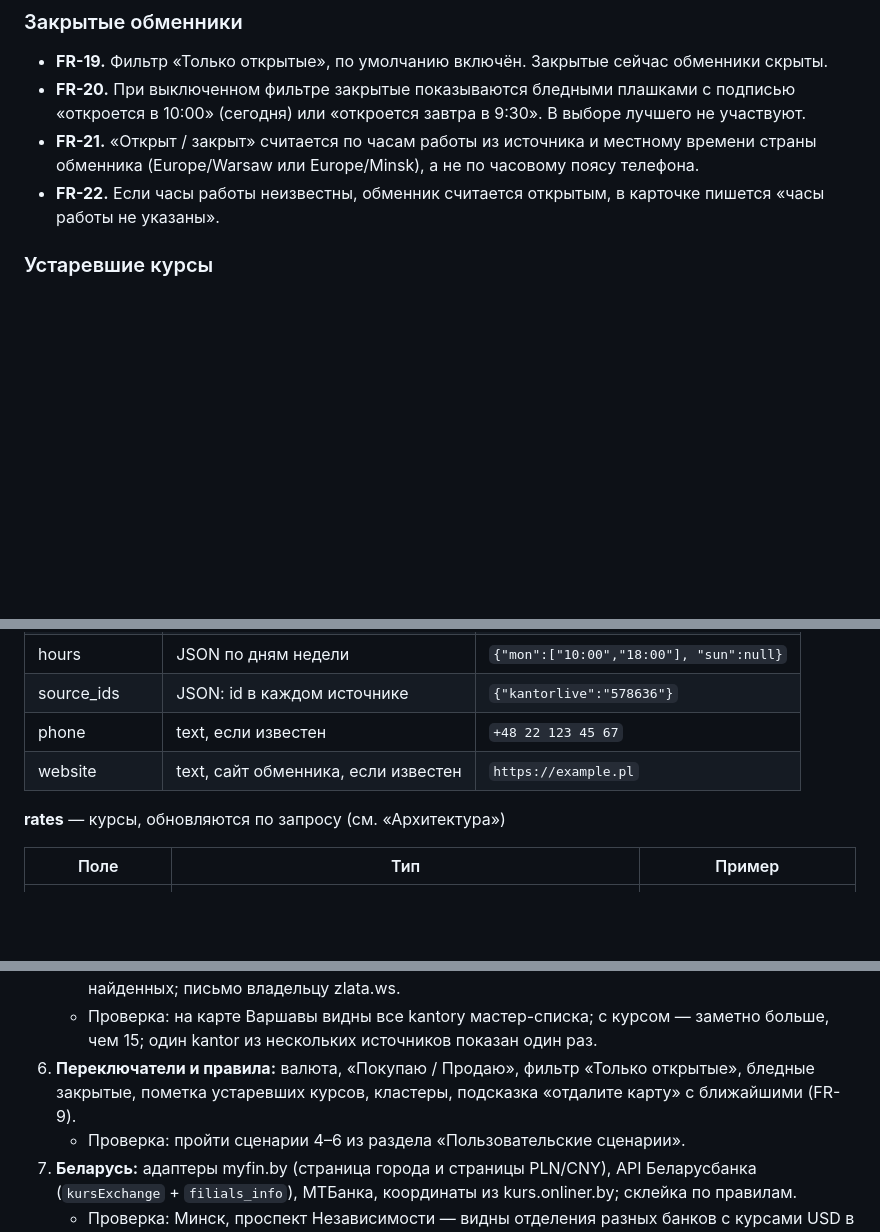
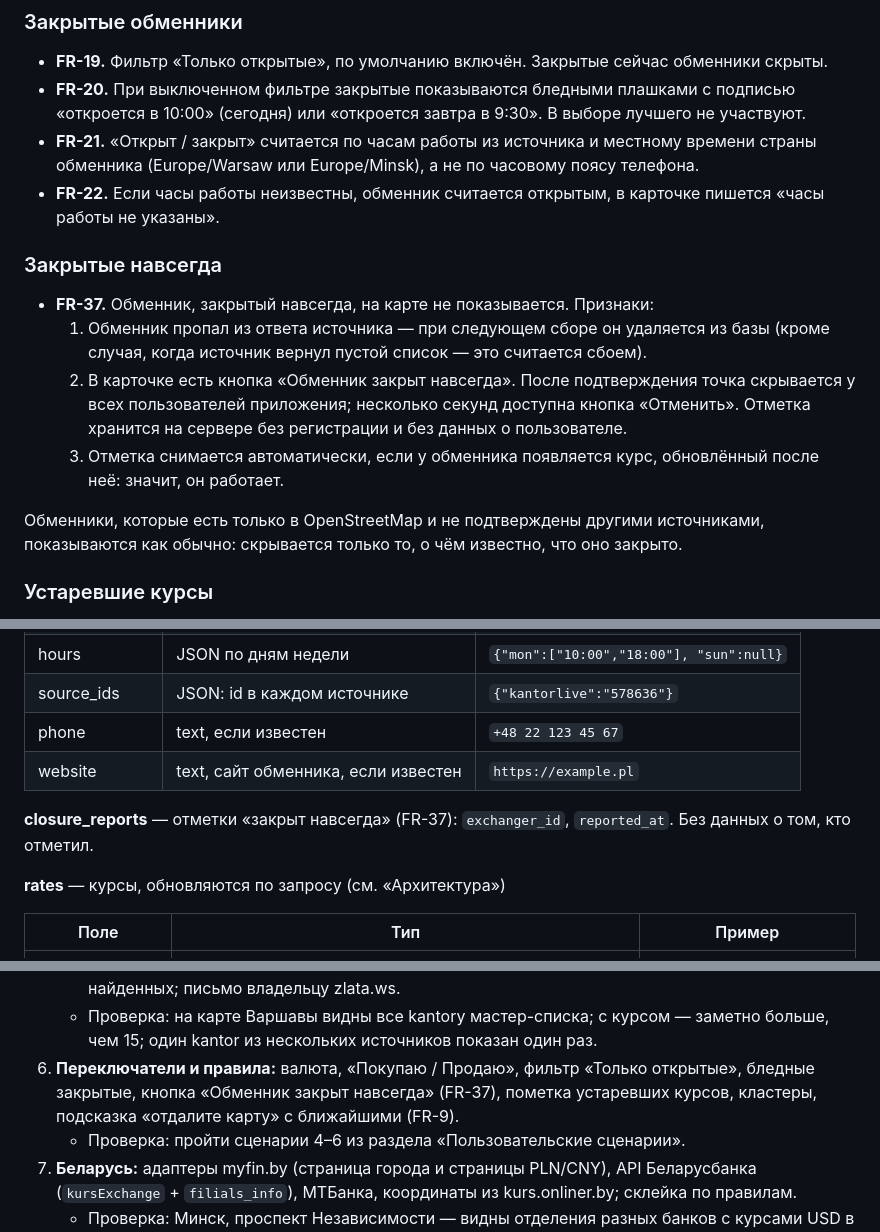
Before and after one commit to SofiyaStr-89/exchange-tracker, a Markdown page: SPEC.md, 3 parts joined by grey strips. Rendered like a GitHub page; blank space fills up the shorter version.

Commit message:
SPEC: закрытые навсегда не показываются на карте (FR-37)
Пропал из источника — удаляется; кнопка «Обменник закрыт навсегда» скрывает
точку у всех (таблица closure_reports, API POST/DELETE /closed); отметка
снимается, если появился свежий курс. Реализация — шаг 6.

Co-Authored-By: Claude Opus 5.5 <noreply@anthropic.com>

```diff
--- a/SPEC.md
+++ b/SPEC.md
@@ -62,6 +62,15 @@
 - **FR-20.** При выключенном фильтре закрытые показываются бледными плашками с подписью «откроется в 10:00» (сегодня) или «откроется завтра в 9:30». В выборе лучшего не участвуют.
 - **FR-21.** «Открыт / закрыт» считается по часам работы из источника и местному времени страны обменника (Europe/Warsaw или Europe/Minsk), а не по часовому поясу телефона.
 - **FR-22.** Если часы работы неизвестны, обменник считается открытым, в карточке пишется «часы работы не указаны».
+
+### Закрытые навсегда
+
+- **FR-37.** Обменник, закрытый навсегда, на карте не показывается. Признаки:
+  1. Обменник пропал из ответа источника — при следующем сборе он удаляется из базы (кроме случая, когда источник вернул пустой список — это считается сбоем).
+  2. В карточке есть кнопка «Обменник закрыт навсегда». После подтверждения точка скрывается у всех пользователей приложения; несколько секунд доступна кнопка «Отменить». Отметка хранится на сервере без регистрации и без данных о пользователе.
+  3. Отметка снимается автоматически, если у обменника появляется курс, обновлённый после неё: значит, он работает.
+
+Обменники, которые есть только в OpenStreetMap и не подтверждены другими источниками, показываются как обычно: скрывается только то, о чём известно, что оно закрыто.
 
 ### Устаревшие курсы
 
@@ -180,6 +189,8 @@ flowchart LR
 | phone | text, если известен | `+48 22 123 45 67` |
 | website | text, сайт обменника, если известен | `https://example.pl` |
 
+**closure_reports** — отметки «закрыт навсегда» (FR-37): `exchanger_id`, `reported_at`. Без данных о том, кто отметил.
+
 **rates** — курсы, обновляются по запросу (см. «Архитектура»)
 
 | Поле | Тип | Пример |
@@ -233,7 +245,7 @@ flowchart LR
    - Проверка: на телефоне в Варшаве видны плашки вокруг, лучший зелёный, карточка открывается.
 5а. **Полнота Варшавы.** Мастер-список всех kantorów с координатами, серые точки без курса (FR-15), адаптер marketportal.pl, склейка дублей между источниками (правило 1), обход сайтов kantorów из мастер-списка — кто публикует курс у себя — и адаптеры для найденных; письмо владельцу zlata.ws.
    - Проверка: на карте Варшавы видны все kantory мастер-списка; с курсом — заметно больше, чем 15; один kantor из нескольких источников показан один раз.
-6. **Переключатели и правила:** валюта, «Покупаю / Продаю», фильтр «Только открытые», бледные закрытые, пометка устаревших курсов, кластеры, подсказка «отдалите карту» с ближайшими (FR-9).
+6. **Переключатели и правила:** валюта, «Покупаю / Продаю», фильтр «Только открытые», бледные закрытые, кнопка «Обменник закрыт навсегда» (FR-37), пометка устаревших курсов, кластеры, подсказка «отдалите карту» с ближайшими (FR-9).
    - Проверка: пройти сценарии 4–6 из раздела «Пользовательские сценарии».
 7. **Беларусь:** адаптеры myfin.by (страница города и страницы PLN/CNY), API Беларусбанка (`kursExchange` + `filials_info`), МТБанка, координаты из kurs.onliner.by; склейка по правилам.
    - Проверка: Минск, проспект Независимости — видны отделения разных банков с курсами USD в BYN.
```
Also changed, not shown: other parts of SPEC.md (+1 -0 lines), CLAUDE.md (+1 -0 lines).
